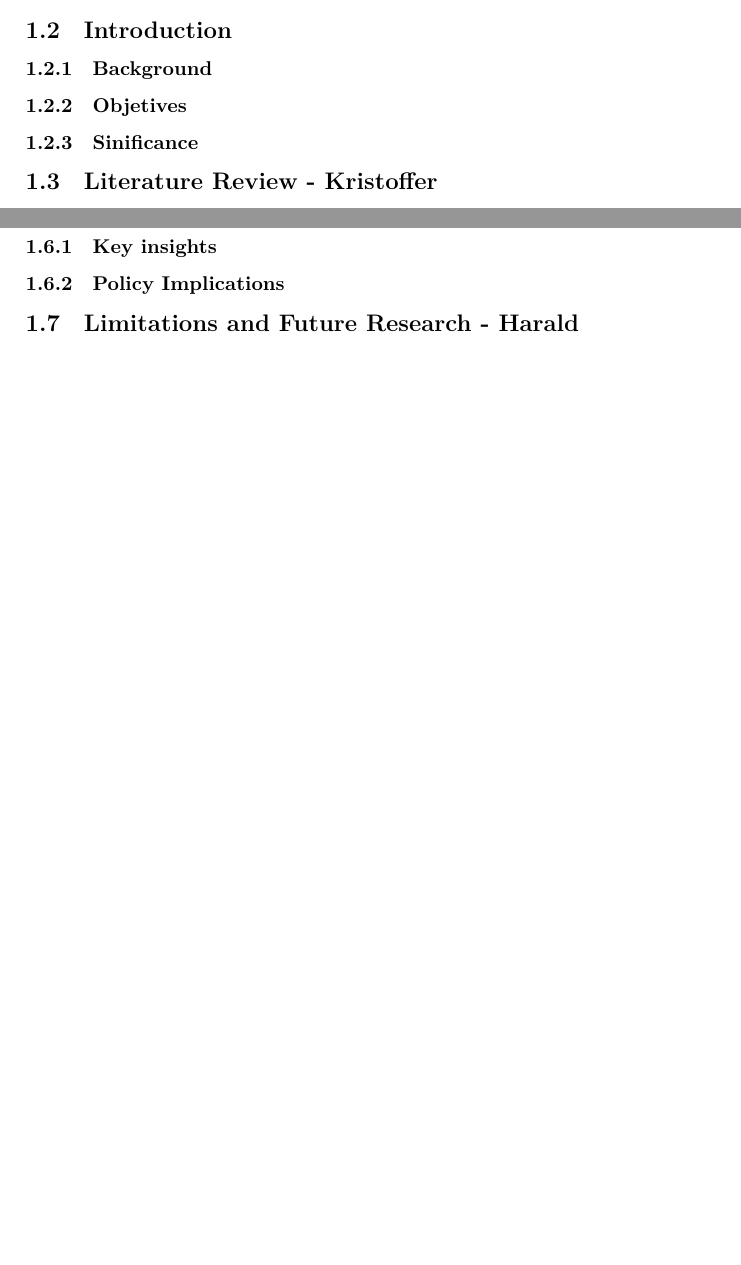
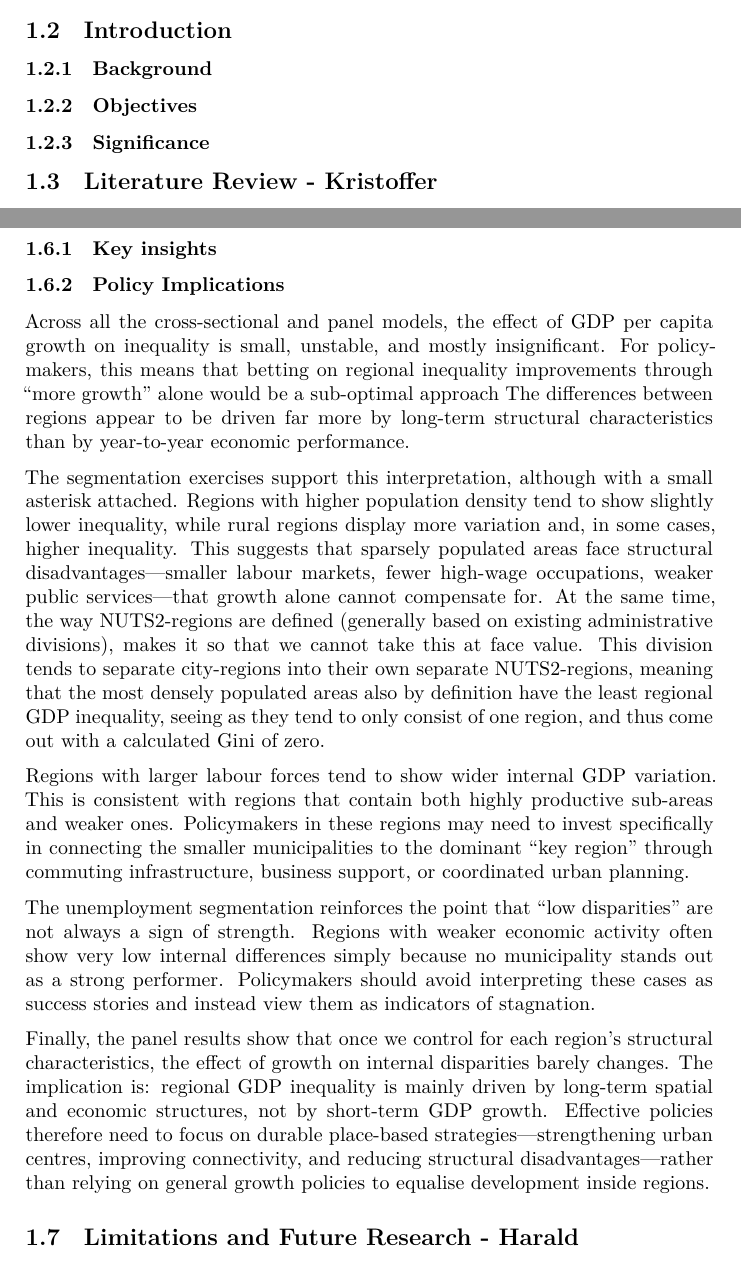
Before and after one commit to Rufsetufsen/Assignments_MSB104, a LaTeX document (ass4msb104grp2.tex): two parts of pages 1 and 10 of 10 before the commit and two parts of pages 1 and 10 of 11 after it, joined at a grey line, cut so that both start at the same text, the shorter picture padded with empty space. Compiled offline with XeLaTeX; a missing font is replaced by an installed copy or a similar font.

Commit message:
Finished intro

```diff
--- a/ass4msb104grp2.tex
+++ b/ass4msb104grp2.tex
@@ -242,9 +242,9 @@ findings}\label{assignment-4-consolidation-of-key-findings}
 
 \subsubsection{Background}\label{background}
 
-\subsubsection{Objetives}\label{objetives}
+\subsubsection{Objectives}\label{objectives}
 
-\subsubsection{Sinificance}\label{sinificance}
+\subsubsection{Significance}\label{significance}
 
 \subsection{Literature Review -
 Kristoffer}\label{literature-review---kristoffer}
@@ -1013,6 +988,53 @@ functions.
 
 \subsubsection{Policy Implications}\label{policy-implications}
 
+Across all the cross-sectional and panel models, the effect of GDP per
+capita growth on inequality is small, unstable, and mostly
+insignificant. For policymakers, this means that betting on regional
+inequality improvements through ``more growth'' alone would be a
+sub-optimal approach The differences between regions appear to be driven
+far more by long-term structural characteristics than by year-to-year
+economic performance.
+
+The segmentation exercises support this interpretation, although with a
+small asterisk attached. Regions with higher population density tend to
+show slightly lower inequality, while rural regions display more
+variation and, in some cases, higher inequality. This suggests that
+sparsely populated areas face structural disadvantages---smaller labour
+markets, fewer high-wage occupations, weaker public services---that
+growth alone cannot compensate for. At the same time, the way
+NUTS2-regions are defined (generally based on existing administrative
+divisions), makes it so that we cannot take this at face value. This
+division tends to separate city-regions into their own separate
+NUTS2-regions, meaning that the most densely populated areas also by
+definition have the least regional GDP inequality, seeing as they tend
+to only consist of one region, and thus come out with a calculated Gini
+of zero.
+
+Regions with larger labour forces tend to show wider internal GDP
+variation. This is consistent with regions that contain both highly
+productive sub-areas and weaker ones. Policymakers in these regions may
+need to invest specifically in connecting the smaller municipalities to
+the dominant ``key region'' through commuting infrastructure, business
+support, or coordinated urban planning.
+
+The unemployment segmentation reinforces the point that ``low
+disparities'' are not always a sign of strength. Regions with weaker
+economic activity often show very low internal differences simply
+because no municipality stands out as a strong performer. Policymakers
+should avoid interpreting these cases as success stories and instead
+view them as indicators of stagnation.
+
+Finally, the panel results show that once we control for each region's
+structural characteristics, the effect of growth on internal disparities
+barely changes. The implication is: regional GDP inequality is mainly
+driven by long-term spatial and economic structures, not by short-term
+GDP growth. Effective policies therefore need to focus on durable
+place-based strategies---strengthening urban centres, improving
+connectivity, and reducing structural disadvantages---rather than
+relying on general growth policies to equalise development inside
+regions.
+
 \subsection{Limitations and Future Research -
 Harald}\label{limitations-and-future-research---harald}
 
```
Also changed, not shown: ass4msb104grp2.pdf, ass4msb104grp2.tex (25 more changed lines), 1 other file.
